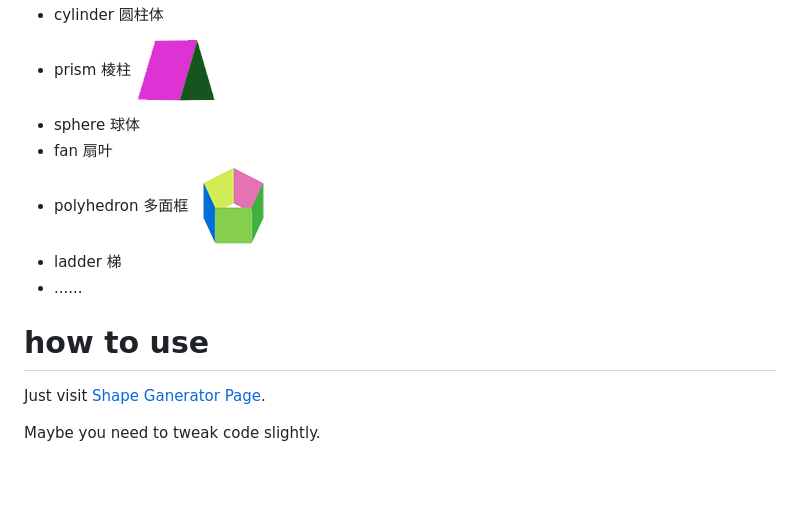
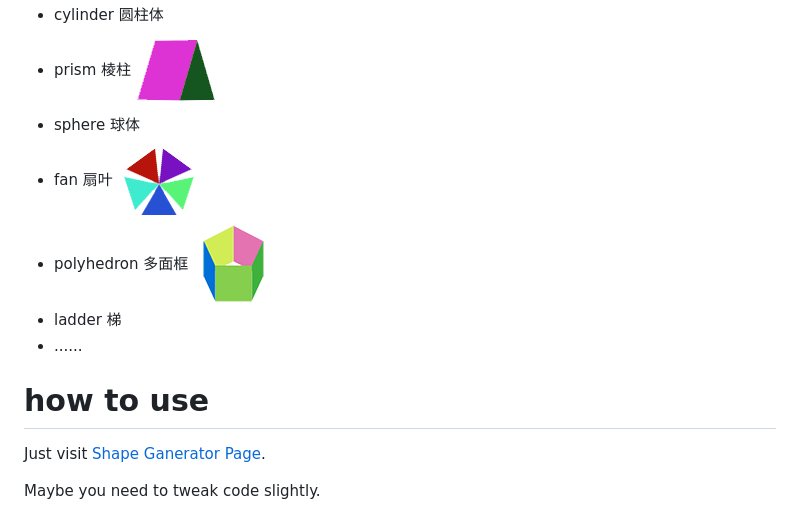
Before and after one commit to imwr/css3-3d-shape-generator, a Markdown page: README.md, the part around the change printed below. Drawn GitHub-style; pictures changed too: images/fan.png (added); blank space fills up the shorter version.

```diff
--- a/README.md
+++ b/README.md
@@ -11,7 +11,7 @@ Create 3D CSS shapes below pretty easily：
 + cylinder 圆柱体
 + prism 棱柱 ![image](images/prism.png)
 + sphere 球体
-+ fan 扇叶
++ fan 扇叶 ![image](images/fan.png)
 + polyhedron 多面框 ![image](images/polyhedron.png)
 + ladder 梯
 + ......
```
Also changed, not shown: other parts of README.md (+1 -1 lines), 5 other files.
